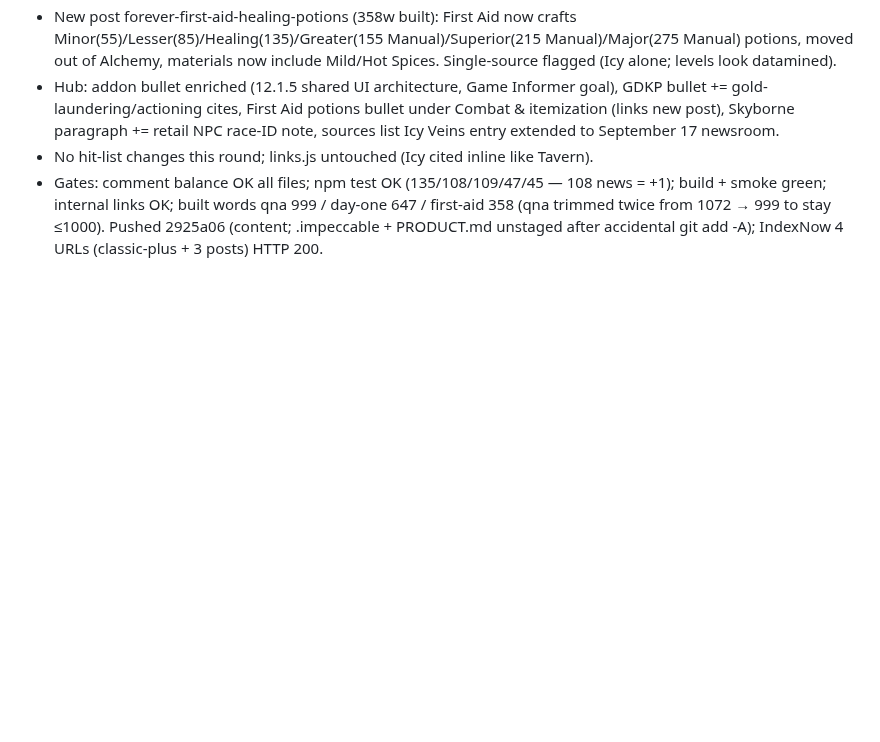
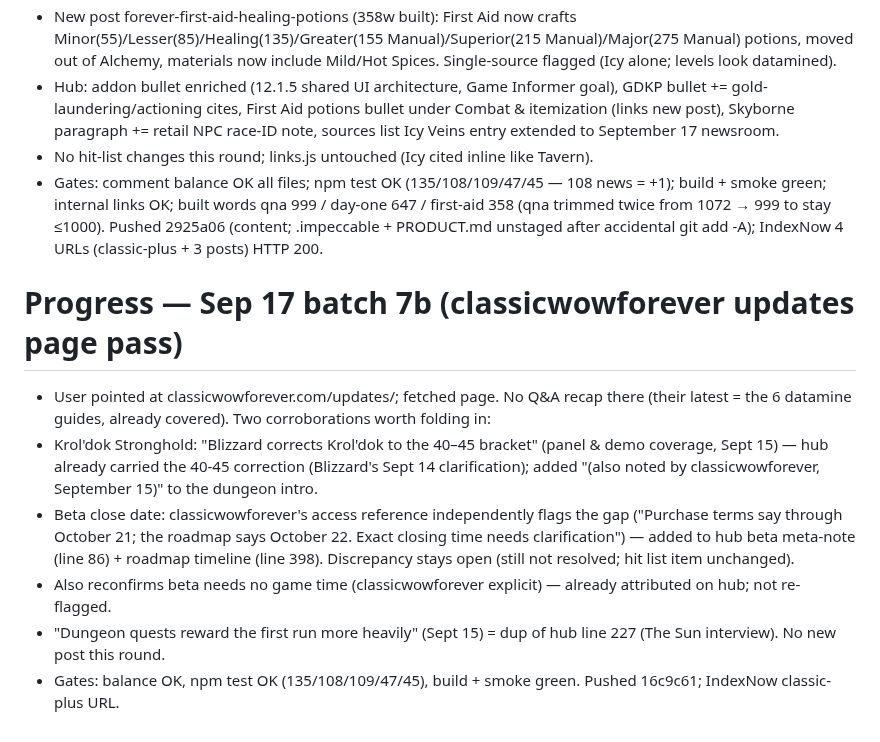
Before and after one commit to DealsBeam/world-of-warcraft-private-servers, a Markdown page: progress.md, the part around the change. Drawn GitHub-style; blank space fills up the shorter version.

Commit message:
progress: log batch 7b (classicwowforever updates page)

```diff
--- a/progress.md
+++ b/progress.md
@@ -67,3 +67,12 @@
 - Hub: addon bullet enriched (12.1.5 shared UI architecture, Game Informer goal), GDKP bullet += gold-laundering/actioning cites, First Aid potions bullet under Combat & itemization (links new post), Skyborne paragraph += retail NPC race-ID note, sources list Icy Veins entry extended to September 17 newsroom.
 - No hit-list changes this round; links.js untouched (Icy cited inline like Tavern).
 - Gates: comment balance OK all files; npm test OK (135/108/109/47/45 — 108 news = +1); build + smoke green; internal links OK; built words qna 999 / day-one 647 / first-aid 358 (qna trimmed twice from 1072 → 999 to stay ≤1000). Pushed 2925a06 (content; .impeccable + PRODUCT.md unstaged after accidental git add -A); IndexNow 4 URLs (classic-plus + 3 posts) HTTP 200.
+
+# Progress — Sep 17 batch 7b (classicwowforever updates page pass)
+
+- User pointed at classicwowforever.com/updates/; fetched page. No Q&A recap there (their latest = the 6 datamine guides, already covered). Two corroborations worth folding in:
+- Krol'dok Stronghold: "Blizzard corrects Krol'dok to the 40–45 bracket" (panel & demo coverage, Sept 15) — hub already carried the 40-45 correction (Blizzard's Sept 14 clarification); added "(also noted by classicwowforever, September 15)" to the dungeon intro.
+- Beta close date: classicwowforever's access reference independently flags the gap ("Purchase terms say through October 21; the roadmap says October 22. Exact closing time needs clarification") — added to hub beta meta-note (line 86) + roadmap timeline (line 398). Discrepancy stays open (still not resolved; hit list item unchanged).
+- Also reconfirms beta needs no game time (classicwowforever explicit) — already attributed on hub; not re-flagged.
+- "Dungeon quests reward the first run more heavily" (Sept 15) = dup of hub line 227 (The Sun interview). No new post this round.
+- Gates: balance OK, npm test OK (135/108/109/47/45), build + smoke green. Pushed 16c9c61; IndexNow classic-plus URL.
```
